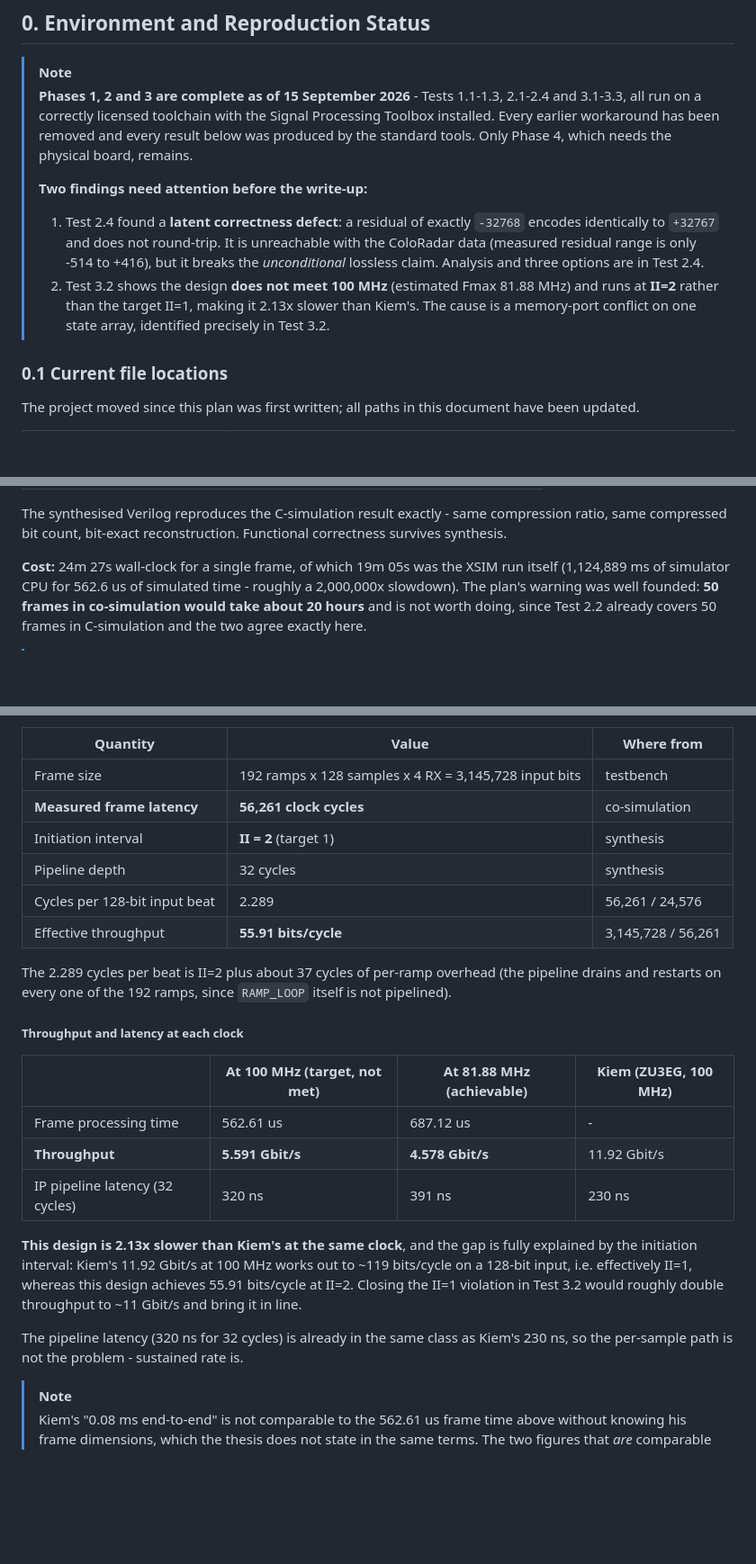
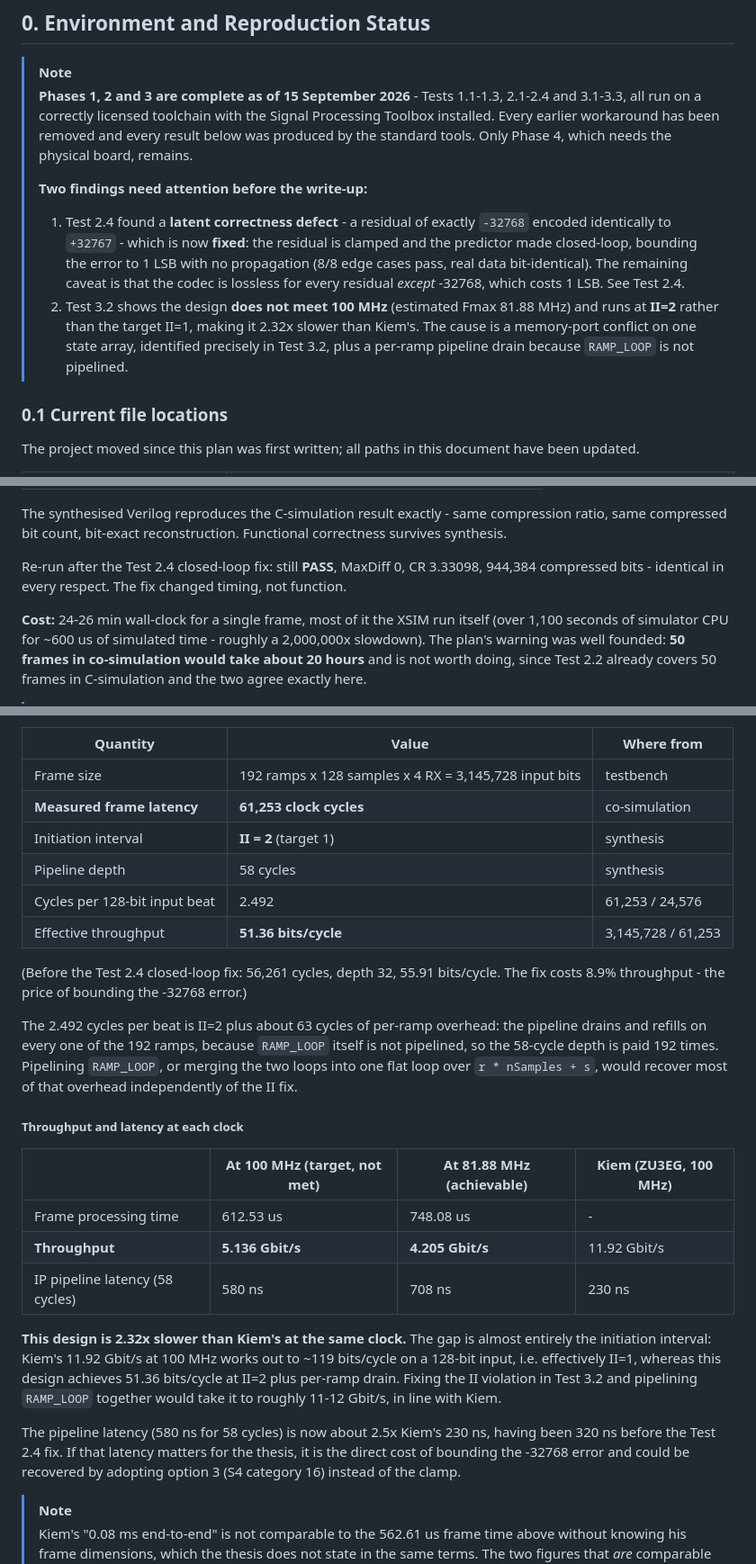
Before and after one commit to JordanMohindra/Thesis, a Markdown page: ThesisA/drhe_testing_plan.md, 3 parts joined by grey strips. Shown at 90% size. Drawn GitHub-style; blank space fills up the shorter version.

```diff
--- a/ThesisA/drhe_testing_plan.md
+++ b/ThesisA/drhe_testing_plan.md
@@ -17,13 +17,15 @@
 >
 > **Two findings need attention before the write-up:**
 >
-> 1. Test 2.4 found a **latent correctness defect**: a residual of exactly `-32768` encodes
->    identically to `+32767` and does not round-trip. It is unreachable with the ColoRadar data
->    (measured residual range is only -514 to +416), but it breaks the *unconditional* lossless
->    claim. Analysis and three options are in Test 2.4.
+> 1. Test 2.4 found a **latent correctness defect** - a residual of exactly `-32768` encoded
+>    identically to `+32767` - which is now **fixed**: the residual is clamped and the predictor
+>    made closed-loop, bounding the error to 1 LSB with no propagation (8/8 edge cases pass, real
+>    data bit-identical). The remaining caveat is that the codec is lossless for every residual
+>    *except* -32768, which costs 1 LSB. See Test 2.4.
 > 2. Test 3.2 shows the design **does not meet 100 MHz** (estimated Fmax 81.88 MHz) and runs at
->    **II=2** rather than the target II=1, making it 2.13x slower than Kiem's. The cause is a
->    memory-port conflict on one state array, identified precisely in Test 3.2.
+>    **II=2** rather than the target II=1, making it 2.32x slower than Kiem's. The cause is a
+>    memory-port conflict on one state array, identified precisely in Test 3.2, plus a per-ramp
+>    pipeline drain because `RAMP_LOOP` is not pipelined.
 
 ### 0.1 Current file locations
 
@@ -606,8 +677,11 @@ INFO: [COSIM 212-1000] *** C/RTL co-simulation finished: PASS ***
 The synthesised Verilog reproduces the C-simulation result exactly - same compression ratio, same
 compressed bit count, bit-exact reconstruction. Functional correctness survives synthesis.
 
-**Cost:** 24m 27s wall-clock for a single frame, of which 19m 05s was the XSIM run itself
-(1,124,889 ms of simulator CPU for 562.6 us of simulated time - roughly a 2,000,000x slowdown).
+Re-run after the Test 2.4 closed-loop fix: still **PASS**, MaxDiff 0, CR 3.33098, 944,384
+compressed bits - identical in every respect. The fix changed timing, not function.
+
+**Cost:** 24-26 min wall-clock for a single frame, most of it the XSIM run itself (over 1,100
+seconds of simulator CPU for ~600 us of simulated time - roughly a 2,000,000x slowdown).
 The plan's warning was well founded: **50 frames in co-simulation would take about 20 hours** and
 is not worth doing, since Test 2.2 already covers 50 frames in C-simulation and the two agree
 exactly here.
@@ -718,30 +797,38 @@ Source: `hls\sim\report\drhe_compress_cosim.rpt` (measured) and the synthesis re
 | Quantity | Value | Where from |
 |----------|-------|-----------|
 | Frame size | 192 ramps x 128 samples x 4 RX = 3,145,728 input bits | testbench |
-| **Measured frame latency** | **56,261 clock cycles** | co-simulation |
+| **Measured frame latency** | **61,253 clock cycles** | co-simulation |
 | Initiation interval | **II = 2** (target 1) | synthesis |
-| Pipeline depth | 32 cycles | synthesis |
-| Cycles per 128-bit input beat | 2.289 | 56,261 / 24,576 |
-| Effective throughput | **55.91 bits/cycle** | 3,145,728 / 56,261 |
+| Pipeline depth | 58 cycles | synthesis |
+| Cycles per 128-bit input beat | 2.492 | 61,253 / 24,576 |
+| Effective throughput | **51.36 bits/cycle** | 3,145,728 / 61,253 |
 
-The 2.289 cycles per beat is II=2 plus about 37 cycles of per-ramp overhead (the pipeline drains
-and restarts on every one of the 192 ramps, since `RAMP_LOOP` itself is not pipelined).
+(Before the Test 2.4 closed-loop fix: 56,261 cycles, depth 32, 55.91 bits/cycle. The fix costs
+8.9% throughput - the price of bounding the -32768 error.)
+
+The 2.492 cycles per beat is II=2 plus about 63 cycles of per-ramp overhead: the pipeline drains
+and refills on every one of the 192 ramps, because `RAMP_LOOP` itself is not pipelined, so the
+58-cycle depth is paid 192 times. Pipelining `RAMP_LOOP`, or merging the two loops into one flat
+loop over `r * nSamples + s`, would recover most of that overhead independently of the II fix.
 
 ##### Throughput and latency at each clock
 
 | | At 100 MHz (target, **not met**) | At 81.88 MHz (achievable) | Kiem (ZU3EG, 100 MHz) |
 |---|---|---|---|
-| Frame processing time | 562.61 us | 687.12 us | - |
-| **Throughput** | **5.591 Gbit/s** | **4.578 Gbit/s** | 11.92 Gbit/s |
-| IP pipeline latency (32 cycles) | 320 ns | 391 ns | 230 ns |
+| Frame processing time | 612.53 us | 748.08 us | - |
+| **Throughput** | **5.136 Gbit/s** | **4.205 Gbit/s** | 11.92 Gbit/s |
+| IP pipeline latency (58 cycles) | 580 ns | 708 ns | 230 ns |
 
-**This design is 2.13x slower than Kiem's at the same clock**, and the gap is fully explained by
-the initiation interval: Kiem's 11.92 Gbit/s at 100 MHz works out to ~119 bits/cycle on a 128-bit
-input, i.e. effectively II=1, whereas this design achieves 55.91 bits/cycle at II=2. Closing the
-II=1 violation in Test 3.2 would roughly double throughput to ~11 Gbit/s and bring it in line.
+**This design is 2.32x slower than Kiem's at the same clock.** The gap is almost entirely the
+initiation interval: Kiem's 11.92 Gbit/s at 100 MHz works out to ~119 bits/cycle on a 128-bit input,
+i.e. effectively II=1, whereas this design achieves 51.36 bits/cycle at II=2 plus per-ramp drain.
+Fixing the II violation in Test 3.2 and pipelining `RAMP_LOOP` together would take it to roughly
+11-12 Gbit/s, in line with Kiem.
 
-The pipeline latency (320 ns for 32 cycles) is already in the same class as Kiem's 230 ns, so the
-per-sample path is not the problem - sustained rate is.
+The pipeline latency (580 ns for 58 cycles) is now about 2.5x Kiem's 230 ns, having been 320 ns
+before the Test 2.4 fix. If that latency matters for the thesis, it is the direct cost of bounding
+the -32768 error and could be recovered by adopting option 3 (S4 category 16) instead of the
+clamp.
 
 > [!NOTE]
 > Kiem's "0.08 ms end-to-end" is not comparable to the 562.61 us frame time above without knowing
```
Also changed, not shown: other parts of ThesisA/drhe_testing_plan.md (+94 -20 lines).
